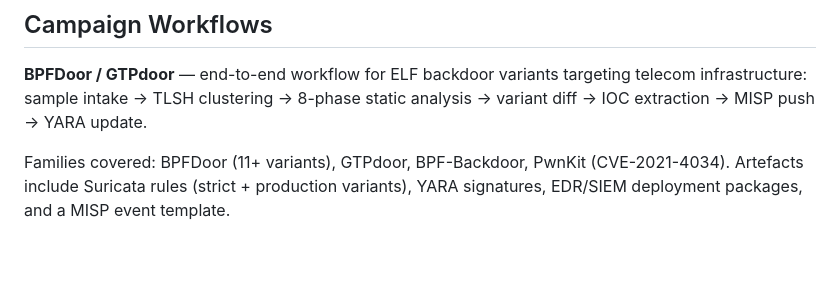
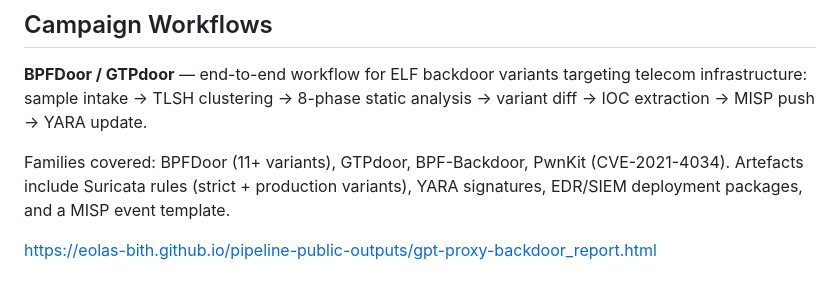
Before and after one commit to Eolas-bith/pipeline-public-outputs, a Markdown page: README.md, the part around the change. Rendered like a GitHub page; blank space fills up the shorter version.

Commit message:
Update README with GPT proxy backdoor report link
Added a link to the GPT proxy backdoor report.

```diff
--- a/README.md
+++ b/README.md
@@ -135,3 +135,5 @@ All outputs carry TLP markings and explicit confidence levels (HIGH / MODERATE /
 **BPFDoor / GTPdoor** — end-to-end workflow for ELF backdoor variants targeting telecom infrastructure: sample intake → TLSH clustering → 8-phase static analysis → variant diff → IOC extraction → MISP push → YARA update.
 
 Families covered: BPFDoor (11+ variants), GTPdoor, BPF-Backdoor, PwnKit (CVE-2021-4034). Artefacts include Suricata rules (strict + production variants), YARA signatures, EDR/SIEM deployment packages, and a MISP event template.
+
+https://eolas-bith.github.io/pipeline-public-outputs/gpt-proxy-backdoor_report.html
```
